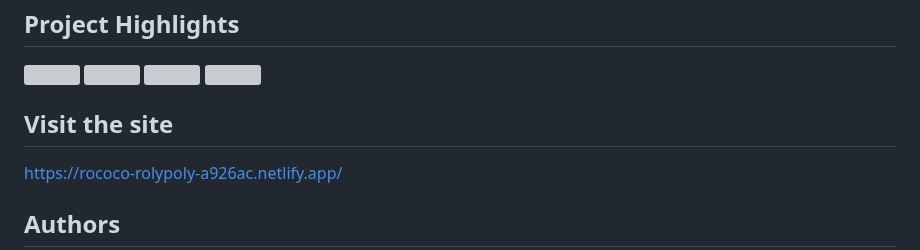
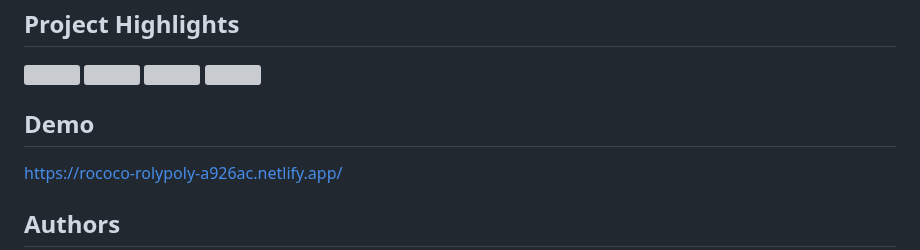
Before and after one commit to RAJKUMARSHRIVASH/DevQuery, a Markdown page: README.md, the part around the change. GitHub-like rendering; grey boxes are pictures that could not be loaded.

Commit message:
site title updated

```diff
--- a/README.md
+++ b/README.md
@@ -86,7 +86,7 @@ This is a Stack Overflow clone project where at ask page you can post your quest
 
 <img width="90%" src="https://www.linkpicture.com/q/Screenshot-78_1.png" />
 
-## Visit the site
+## Demo
 
 https://rococo-rolypoly-a926ac.netlify.app/
 
```
